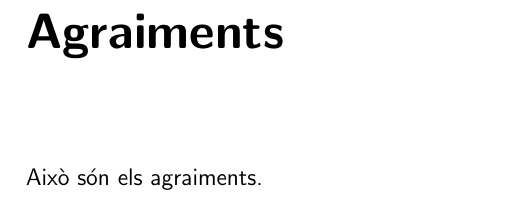
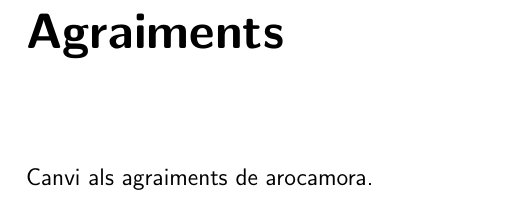
Before and after one commit to noeom/tdr_test, a LaTeX document (latex/tdr.tex, which reads latex/sections/agraiments.tex): part of page 3 of 13, cut so that both start at the same text. Compiled offline with pdfLaTeX.

Commit message:
Update agraiments.tex

```diff
--- a/latex/sections/agraiments.tex
+++ b/latex/sections/agraiments.tex
@@ -1 +1 @@
-Això són els agraiments.
+Canvi als agraiments de arocamora.
```
